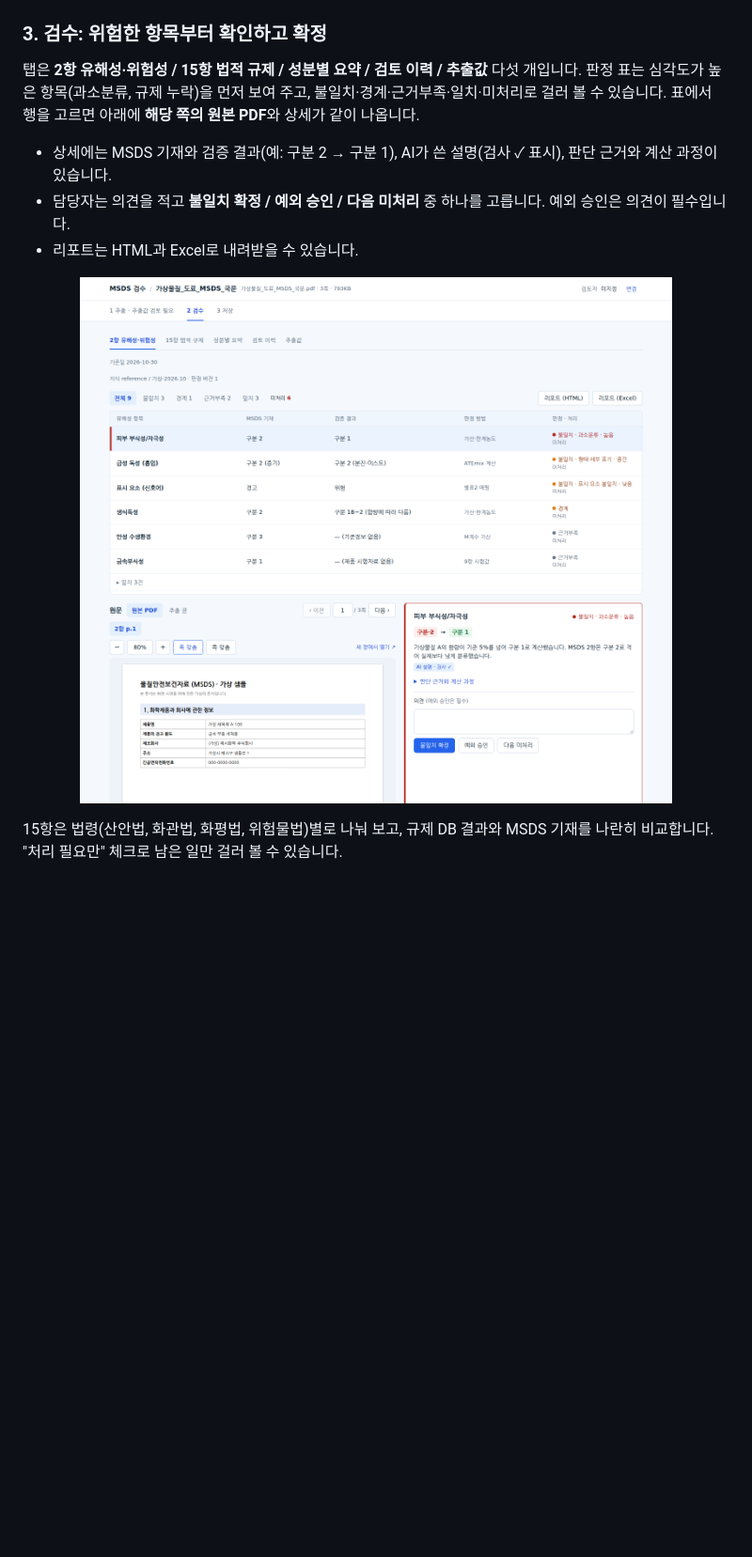
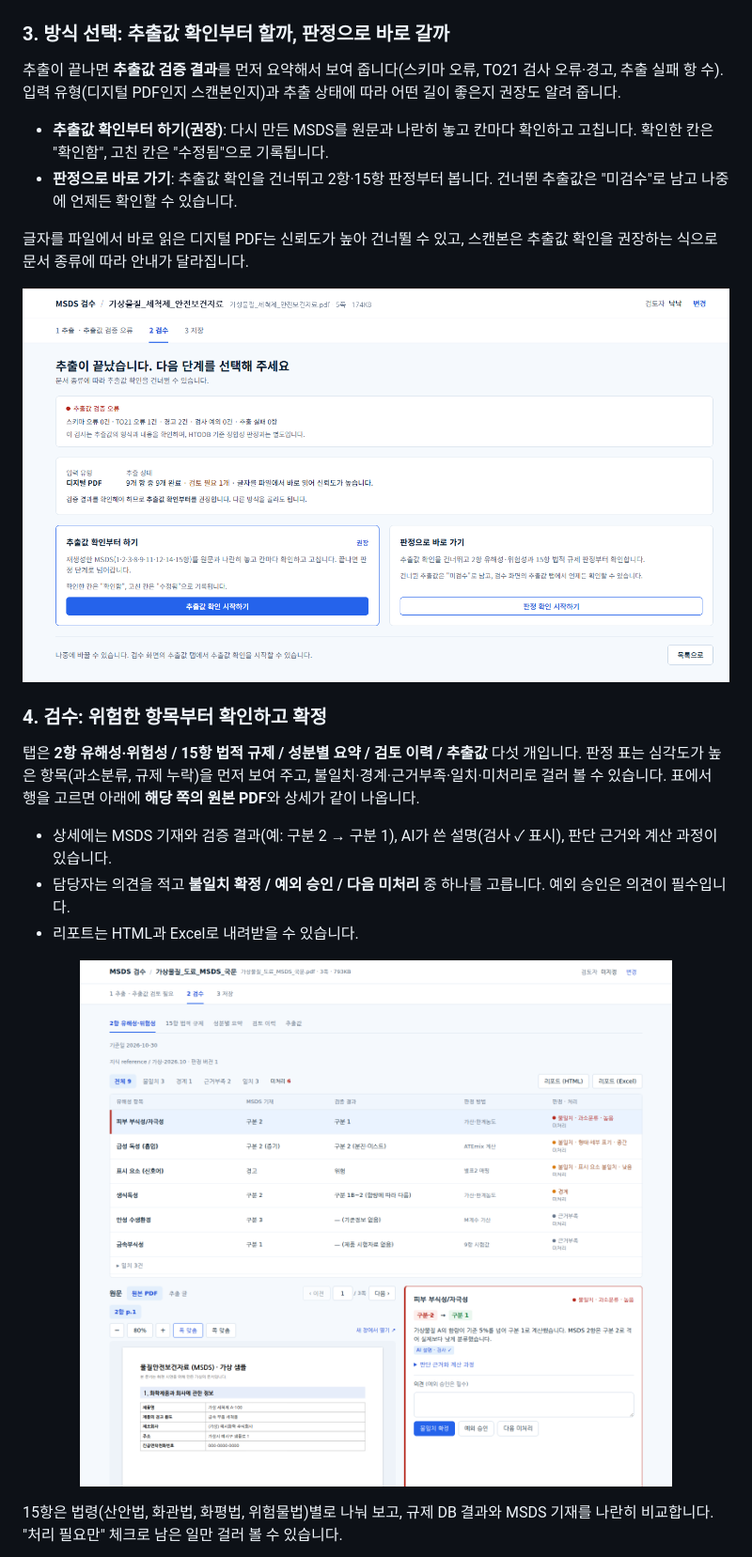
Before and after one commit to sunub/to21-msds-poc, a Markdown page: README.md, the part around one of its changes. Shown at 94% size. Drawn GitHub-style; pictures changed too: docs/images/screens/03-mode.png (added); blank space fills up the shorter version.

```diff
--- a/README.md
+++ b/README.md
@@ -227,7 +232,20 @@ PDF를 끌어 놓거나 파일을 골라 올리면 추출이 시작됩니다.
   <img src="docs/images/screens/02-extract.png" alt="추출 화면: 원본 PDF와 항목별 추출 상태" width="100%">
 </p>
 
-### 3. 검수: 위험한 항목부터 확인하고 확정
+### 3. 방식 선택: 추출값 확인부터 할까, 판정으로 바로 갈까
+
+추출이 끝나면 **추출값 검증 결과**를 먼저 요약해서 보여 줍니다(스키마 오류, TO21 검사 오류·경고, 추출 실패 항 수). 입력 유형(디지털 PDF인지 스캔본인지)과 추출 상태에 따라 어떤 길이 좋은지 권장도 알려 줍니다.
+
+- **추출값 확인부터 하기(권장)**: 다시 만든 MSDS를 원문과 나란히 놓고 칸마다 확인하고 고칩니다. 확인한 칸은 "확인함", 고친 칸은 "수정됨"으로 기록됩니다.
+- **판정으로 바로 가기**: 추출값 확인을 건너뛰고 2항·15항 판정부터 봅니다. 건너뛴 추출값은 "미검수"로 남고 나중에 언제든 확인할 수 있습니다.
+
+글자를 파일에서 바로 읽은 디지털 PDF는 신뢰도가 높아 건너뛸 수 있고, 스캔본은 추출값 확인을 권장하는 식으로 문서 종류에 따라 안내가 달라집니다.
+
+<p align="center">
+  <img src="docs/images/screens/03-mode.png" alt="방식 선택 화면: 추출값 검증 요약과 두 가지 진행 방식" width="100%">
+</p>
+
+### 4. 검수: 위험한 항목부터 확인하고 확정
 
 탭은 **2항 유해성·위험성 / 15항 법적 규제 / 성분별 요약 / 검토 이력 / 추출값** 다섯 개입니다. 판정 표는 심각도가 높은 항목(과소분류, 규제 누락)을 먼저 보여 주고, 불일치·경계·근거부족·일치·미처리로 걸러 볼 수 있습니다. 표에서 행을 고르면 아래에 **해당 쪽의 원본 PDF**와 상세가 같이 나옵니다.
 
@@ -236,7 +254,7 @@ PDF를 끌어 놓거나 파일을 골라 올리면 추출이 시작됩니다.
 - 리포트는 HTML과 Excel로 내려받을 수 있습니다.
 
 <p align="center">
-  <img src="docs/images/screens/03-review-hazard.png" alt="검수 화면: 2항 유해성·위험성 판정 표와 상세" width="100%">
+  <img src="docs/images/screens/04-review-hazard.png" alt="검수 화면: 2항 유해성·위험성 판정 표와 상세" width="100%">
 </p>
 
 15항은 법령(산안법, 화관법, 화평법, 위험물법)별로 나눠 보고, 규제 DB 결과와 MSDS 기재를 나란히 비교합니다. "처리 필요만" 체크로 남은 일만 걸러 볼 수 있습니다.
```
Also changed, not shown: other parts of README.md (+11 -6 lines), docs/images/screens/04-review-hazard.png (renamed from docs/images/screens/03-review-hazard.png), docs/images/screens/05-review-regulation.png (renamed from docs/images/screens/04-review-regulation.png), docs/images/screens/06-review-components.png (renamed from docs/images/screens/05-review-components.png), docs/images/screens/07-review-history.png (renamed from docs/images/screens/06-review-history.png).
